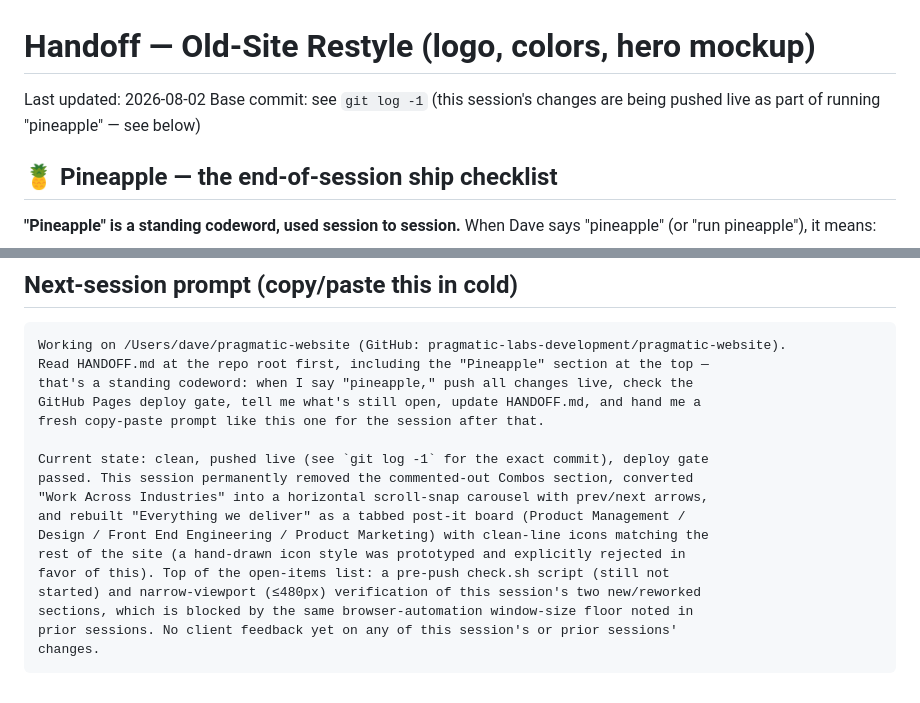
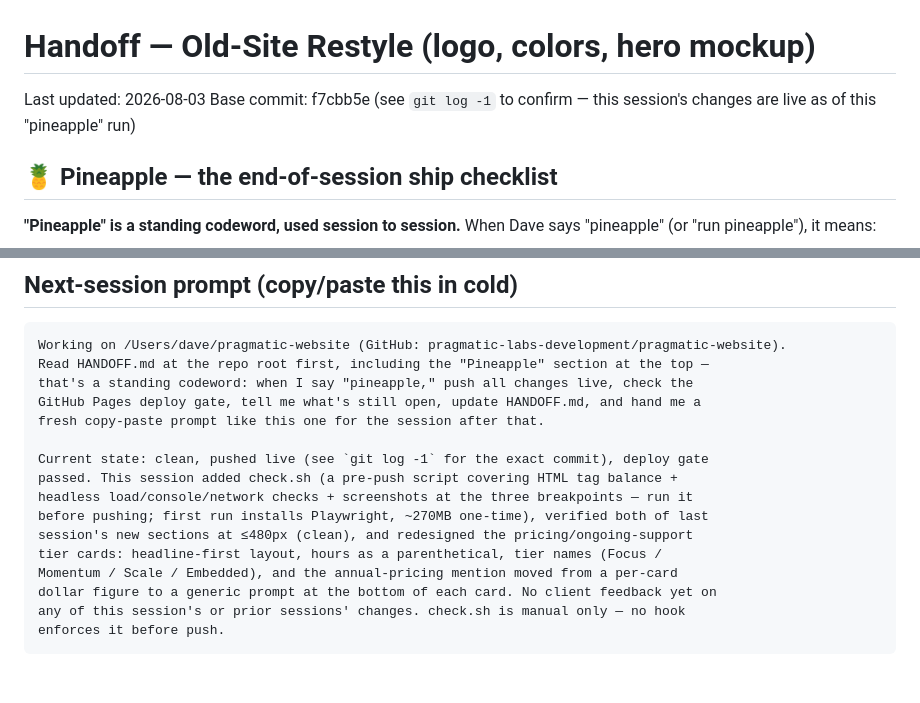
Before and after one commit to pragmatic-labs-development/pragmatic-website, a Markdown page: HANDOFF.md, 2 parts joined by grey strips. GitHub-like rendering.

Commit message:
Update HANDOFF.md for this session's check.sh, 480px verification, and pricing card redesign

````diff
--- a/HANDOFF.md
+++ b/HANDOFF.md
@@ -1,8 +1,8 @@
 # Handoff — Old-Site Restyle (logo, colors, hero mockup)
 
-Last updated: 2026-08-02
-Base commit: see `git log -1` (this session's changes are being pushed live
-as part of running "pineapple" — see below)
+Last updated: 2026-08-03
+Base commit: f7cbb5e (see `git log -1` to confirm — this session's changes
+are live as of this "pineapple" run)
 
 ## 🍍 Pineapple — the end-of-session ship checklist
 
@@ -155,14 +147,13 @@ GitHub Pages deploy gate, tell me what's still open, update HANDOFF.md, and hand
 fresh copy-paste prompt like this one for the session after that.
 
 Current state: clean, pushed live (see `git log -1` for the exact commit), deploy gate
-passed. This session permanently removed the commented-out Combos section, converted
-"Work Across Industries" into a horizontal scroll-snap carousel with prev/next arrows,
-and rebuilt "Everything we deliver" as a tabbed post-it board (Product Management /
-Design / Front End Engineering / Product Marketing) with clean-line icons matching the
-rest of the site (a hand-drawn icon style was prototyped and explicitly rejected in
-favor of this). Top of the open-items list: a pre-push check.sh script (still not
-started) and narrow-viewport (≤480px) verification of this session's two new/reworked
-sections, which is blocked by the same browser-automation window-size floor noted in
-prior sessions. No client feedback yet on any of this session's or prior sessions'
-changes.
+passed. This session added check.sh (a pre-push script covering HTML tag balance +
+headless load/console/network checks + screenshots at the three breakpoints — run it
+before pushing; first run installs Playwright, ~270MB one-time), verified both of last
+session's new sections at ≤480px (clean), and redesigned the pricing/ongoing-support
+tier cards: headline-first layout, hours as a parenthetical, tier names (Focus /
+Momentum / Scale / Embedded), and the annual-pricing mention moved from a per-card
+dollar figure to a generic prompt at the bottom of each card. No client feedback yet on
+any of this session's or prior sessions' changes. check.sh is manual only — no hook
+enforces it before push.
 ```
````
Also changed, not shown: other parts of HANDOFF.md (+75 -83 lines).
